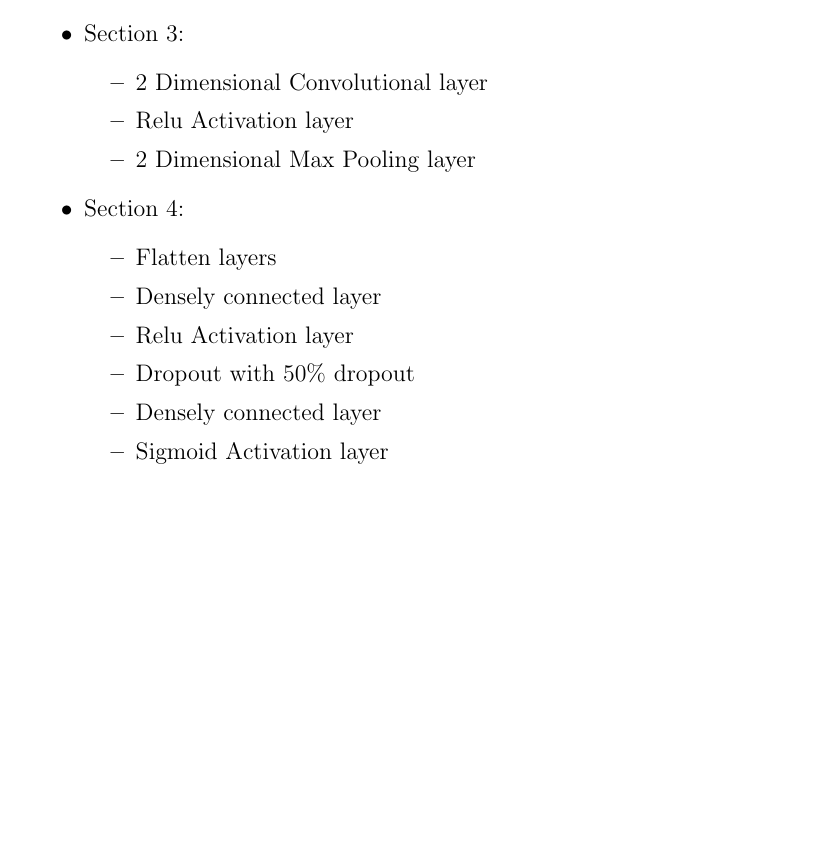
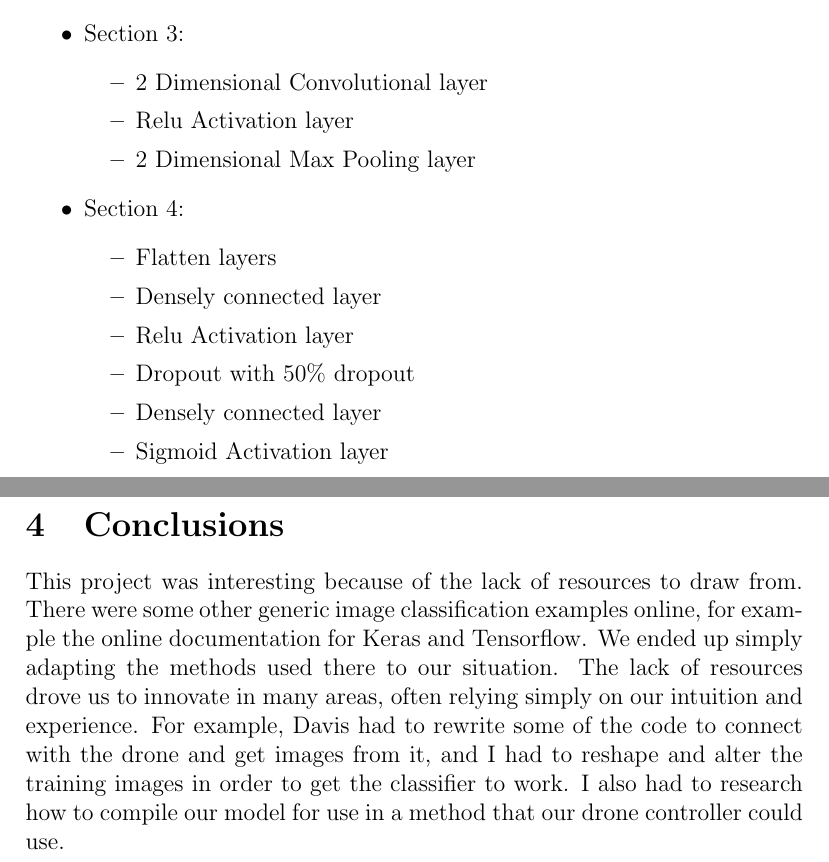
Before and after one commit to ashermancinelli/quadcopter-nn, a LaTeX paper (writeup/main.tex): part of page 4 of 4 before the commit and two parts of pages 4 and 5 of 5 after it, the two joined at a grey line, cut so that both start at the same text, the shorter picture padded with empty space. Compiled offline with pdfLaTeX.

Commit message:
added conclusion

```diff
--- a/writeup/main.tex
+++ b/writeup/main.tex
@@ -130,4 +134,13 @@
 	\end{itemize}
 }
 
+\section{Conclusions}
+{
+	This project was interesting because of the lack of resources to draw from.
+	There were some other generic image classification examples online, for example the online documentation for Keras and Tensorflow.
+	We ended up simply adapting the methods used there to our situation.
+	The lack of resources drove us to innovate in many areas, often relying simply on our intuition and experience.
+	For example, Davis had to rewrite some of the code to connect with the drone and get images from it, and I had to reshape and alter the training images in order to get the classifier to work. I also had to research how to compile our model for use in a method that our drone controller could use.
+}
+
 \end{document}
```
Also changed, not shown: writeup/main.pdf, writeup/main.tex (8 more changed lines), 3 other files.
